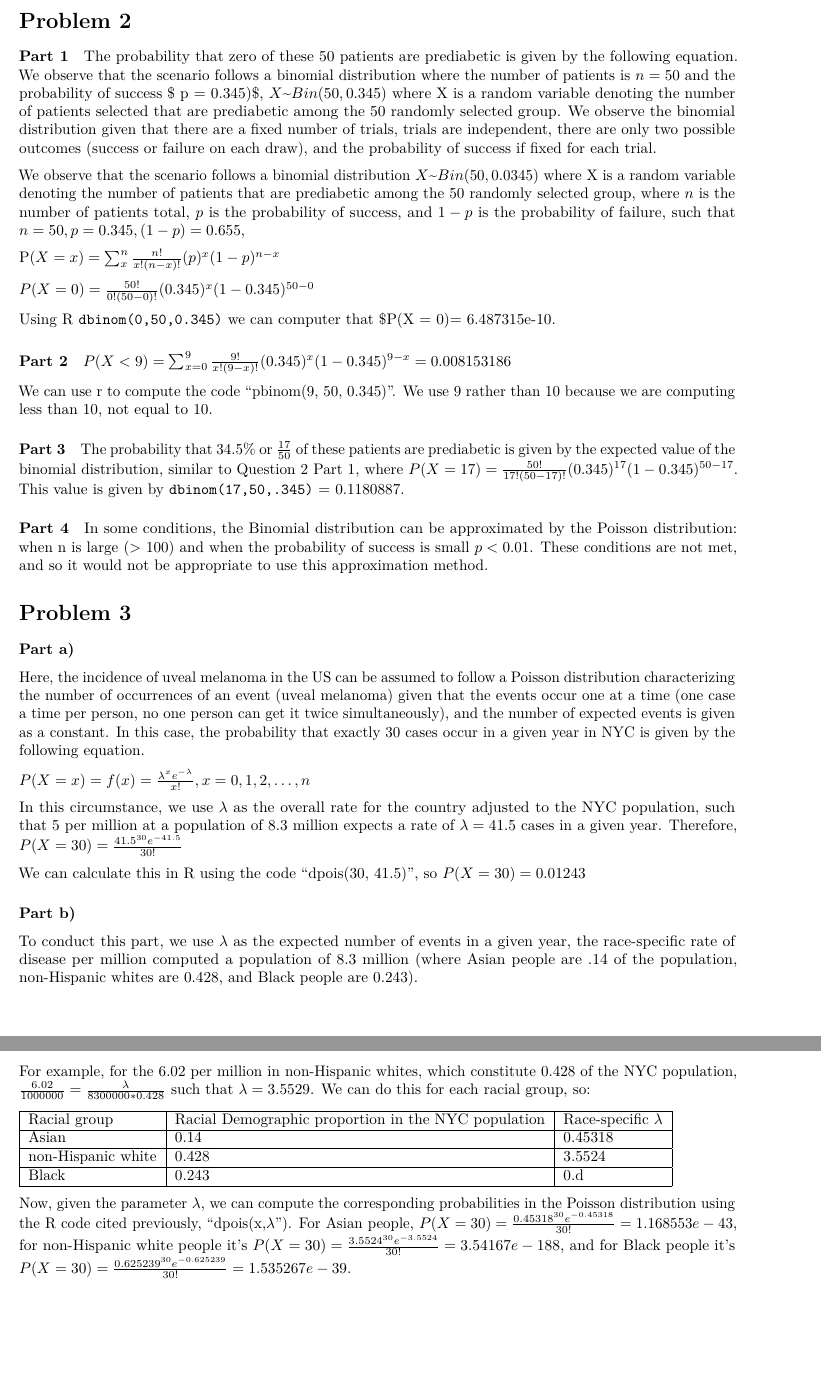
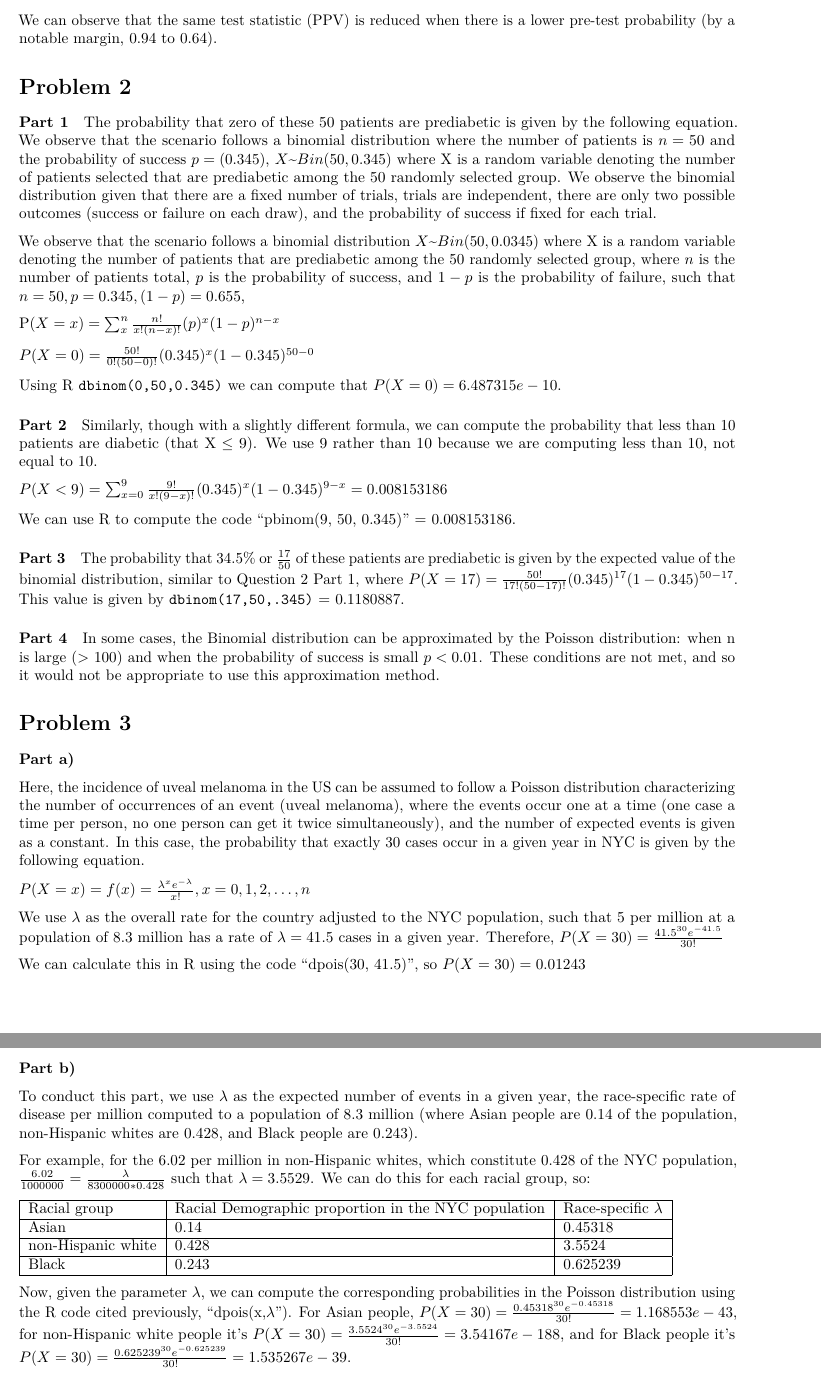
Before and after one commit to EmilHafeez/p8130_homework2_eh2929, an R Markdown document (Homework 2 R Markdown and LaTeX.Rmd): two parts of pages 2 and 3 of 4, joined at a grey line, cut at the place of the change, the shorter picture padded with empty space. Rendered offline with R 4.5, knitr and Pandoc, then LaTeX, with nearby package versions.

Commit message:
reviewing, final edits

```diff
--- a/Homework 2 R Markdown and LaTeX.Rmd
+++ b/Homework 2 R Markdown and LaTeX.Rmd
@@ -48,11 +48,12 @@ We now calculate the same test characteristic as above in Part 3a, but now we de
 $P(D|T)$ = $\frac{P(T|D)*P(D)}{P(T)}$ = $\frac{P(T|D)*P(D)}{P(T)}$ = $\frac{P(T|D)*P(D)}{P(T|D)P(D)+(P(T|D-)P(D-)}$ = $\frac{(0.8)(0.1)}{(0.8)(0.1)+(0.05)(0.9)}$ = $0.64$.
 \end{center}
 
+We can observe that the same test statistic (PPV) is reduced when there is a lower pre-test probability (by a notable margin, 0.94 to 0.64).
 
 # Problem 2
 #### Part 1
 
-The probability that zero of these 50 patients are prediabetic is given by the following equation. We observe that the scenario follows a binomial distribution where the number of patients is $n = 50$ and the probability of success $ p = 0.345)$, $X$~$Bin(50, 0.345)$ where X is a random variable denoting the number of patients selected that are prediabetic among the 50 randomly selected group. We observe the binomial distribution given that there are a fixed number of trials, trials are independent, there are only two possible outcomes (success or failure on each draw), and the probability of success if fixed for each trial.
+The probability that zero of these 50 patients are prediabetic is given by the following equation. We observe that the scenario follows a binomial distribution where the number of patients is $n = 50$ and the probability of success $p = (0.345)$, $X$~$Bin(50, 0.345)$ where X is a random variable denoting the number of patients selected that are prediabetic among the 50 randomly selected group. We observe the binomial distribution given that there are a fixed number of trials, trials are independent, there are only two possible outcomes (success or failure on each draw), and the probability of success if fixed for each trial.
 
 We observe that the scenario follows a binomial distribution $X$~$Bin(50, 0.0345)$ where X is a random variable denoting the number of patients that are prediabetic among the 50 randomly selected group, where $n$ is the number of patients total, $p$ is the probability of success, and $1-p$ is the probability of failure, such that $n = 50, p = 0.345, (1-p) = 0.655$,
 
@@ -60,13 +61,15 @@ $\mathrm{P}(X = x)=\sum_{x}^{n} \frac{n!}{x !(n-x) !}(p)^{x}(1-p)^{n-x}$
 
 $P(X = 0)=\frac{50 !}{0!(50-0) !}(0.345)^{x}(1-0.345)^{50-0}$
 
-Using R `dbinom(0,50,0.345)` we can computer that $P(X = 0)= 6.487315e-10.
+Using R `dbinom(0,50,0.345)` we can compute that $P(X = 0)= 6.487315e-10$.
 
 #### Part 2
 
+Similarly, though with a slightly different formula, we can compute the probability that less than 10 patients are diabetic (that X $\leq$ 9). We use 9 rather than 10 because we are computing less than 10, not equal to 10.
+
  $P(X < 9)=\sum_{x=0}^{9} \frac{9 !}{x !(9-x) !}(0.345)^{x}(1-0.345)^{9-x} = 0.008153186$
 
-We can use r to compute the code "pbinom(9, 50, 0.345)". We use 9 rather than 10 because we are computing less than 10, not equal to 10.
+We can use R to compute the code "pbinom(9, 50, 0.345)" = 0.008153186.
 
 #### Part 3
 
@@ -74,24 +77,23 @@ The probability that 34.5% or $\frac{17}{50}$ of these patients are prediabetic
 
 #### Part 4
 
-In some conditions, the Binomial distribution can be approximated by the Poisson distribution: when n is large (> 100) and when the probability of success is small $p<0.01$. These conditions are not met, and so it would not be appropriate to use this approximation method.
+In some cases, the Binomial distribution can be approximated by the Poisson distribution: when n is large (> 100) and when the probability of success is small $p<0.01$. These conditions are not met, and so it would not be appropriate to use this approximation method.
 
 
 # Problem 3
 
 ### Part a)
 
-Here, the incidence of uveal melanoma in the US can be assumed to follow a Poisson distribution characterizing the number of occurrences of an event (uveal melanoma) given that the events occur one at a time (one case a time per person, no one person can get it twice simultaneously), and the number of expected events is given as a constant. In this case, the probability that exactly 30 cases occur in a given year in NYC is given by the following equation.
+Here, the incidence of uveal melanoma in the US can be assumed to follow a Poisson distribution characterizing the number of occurrences of an event (uveal melanoma), where the events occur one at a time (one case a time per person, no one person can get it twice simultaneously), and the number of expected events is given as a constant. In this case, the probability that exactly 30 cases occur in a given year in NYC is given by the following equation.
 
 $P(X=x)=f(x)=\frac{\lambda^{x} e^{-\lambda}}{x !}, x=0,1,2, \ldots, n$
 
-In this circumstance, we use $\lambda$ as the overall rate for the country adjusted to the NYC population, such that 5 per million at a population of 8.3 million expects a rate of $\lambda = 41.5$ cases in a given year. Therefore,
-$P(X=30) = \frac{41.5^{30} e^{-41.5}}{30!}$
+We use $\lambda$ as the overall rate for the country adjusted to the NYC population, such that 5 per million at a population of 8.3 million has a rate of $\lambda = 41.5$ cases in a given year. Therefore, $P(X=30) = \frac{41.5^{30} e^{-41.5}}{30!}$
 
 We can calculate this in R using the code "dpois(30, 41.5)", so $P(X=30) = 0.01243$
 
 ### Part b)
-To conduct this part, we use $\lambda$ as the expected number of events in a given year, the race-specific rate of disease per million computed a population of 8.3 million (where Asian people are .14 of the population, non-Hispanic whites are 0.428, and Black people are 0.243).
+To conduct this part, we use $\lambda$ as the expected number of events in a given year, the race-specific rate of disease per million computed to a population of 8.3 million (where Asian people are 0.14 of the population, non-Hispanic whites are 0.428, and Black people are 0.243).
 
 For example, for the 6.02 per million in non-Hispanic whites, which constitute 0.428 of the NYC population, $\frac{6.02}{1000000} = \frac{\lambda}{8300000*0.428}$ such that $\lambda = 3.5529$. We can do this for each racial group, so:
 
@@ -99,7 +101,7 @@ For example, for the 6.02 per million in non-Hispanic whites, which constitute 0
 \hline Racial group & Racial Demographic proportion in the NYC population & Race-specific $\lambda$ \\
 \hline Asian & 0.14 & 0.45318 \\
 \hline non-Hispanic white & 0.428 & 3.5524 \\
-\hline Black & 0.243 & 0.d \\
+\hline Black & 0.243 & 0.625239 \\
 \hline
 \end{tabular}
 
```
Also changed, not shown: Homework-2-R-Markdown-and-LaTeX.pdf, Homework 2 R Markdown and LaTeX.Rmd (4 more changed lines).
